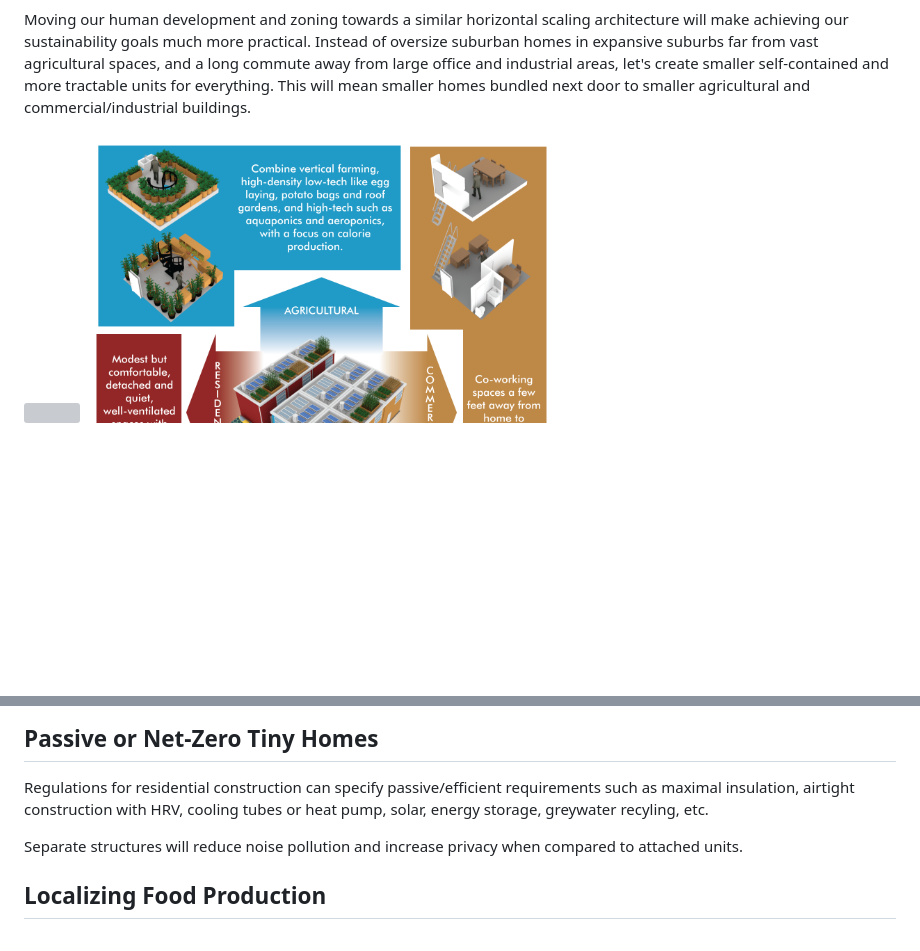
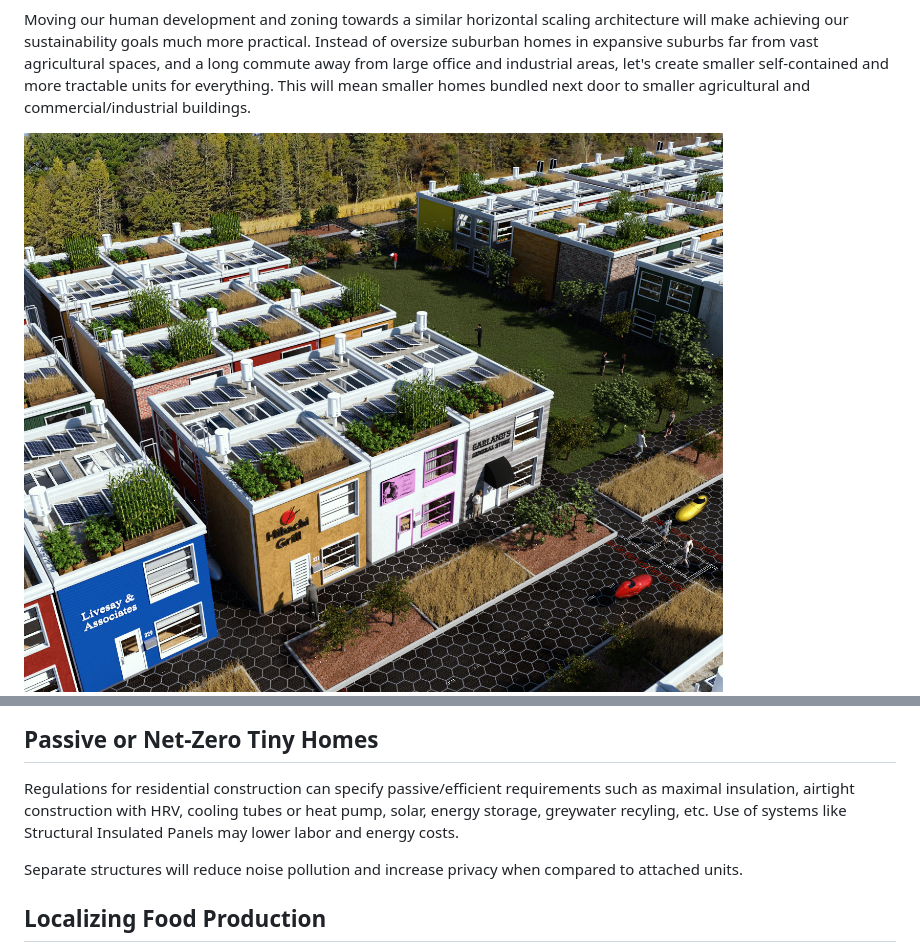
Before and after one commit to runvnc/tinyvillage, a Markdown page: index.md, 2 parts joined by grey strips. Rendered like a GitHub page; pictures changed too: over.jpg (added); blank space fills up the shorter version; grey boxes are pictures that could not be loaded.

```diff
--- a/index.md
+++ b/index.md
@@ -6,7 +6,7 @@ Cloud computing is about horizontally (as opposed to vertically) scaling systems
 
 Moving our human development and zoning towards a similar horizontal scaling architecture will make achieving our sustainability goals much more practical. Instead of oversize suburban homes in expansive suburbs far from vast agricultural spaces, and a long commute away from large office and industrial areas, let's create smaller self-contained and more tractable units for everything. This will mean smaller homes bundled next door to smaller agricultural and commercial/industrial buildings.
 
-<img src="over.png"/>
+<img src="over.jpg"/>
 
 
 <img src="default.png"/>
@@ -77,7 +77,8 @@ to a maximum of two stories.
 Regulations for residential construction can specify
 passive/efficient requirements such as maximal insulation, airtight
 construction with HRV, cooling tubes or heat pump, solar,
-energy storage, greywater recyling, etc.
+energy storage, greywater recyling, etc.  Use of systems like Structural Insulated
+Panels may lower labor and energy costs.
 
 Separate structures will reduce noise pollution and increase
 privacy when compared to attached units.
```
Also changed, not shown: 3 other files.
